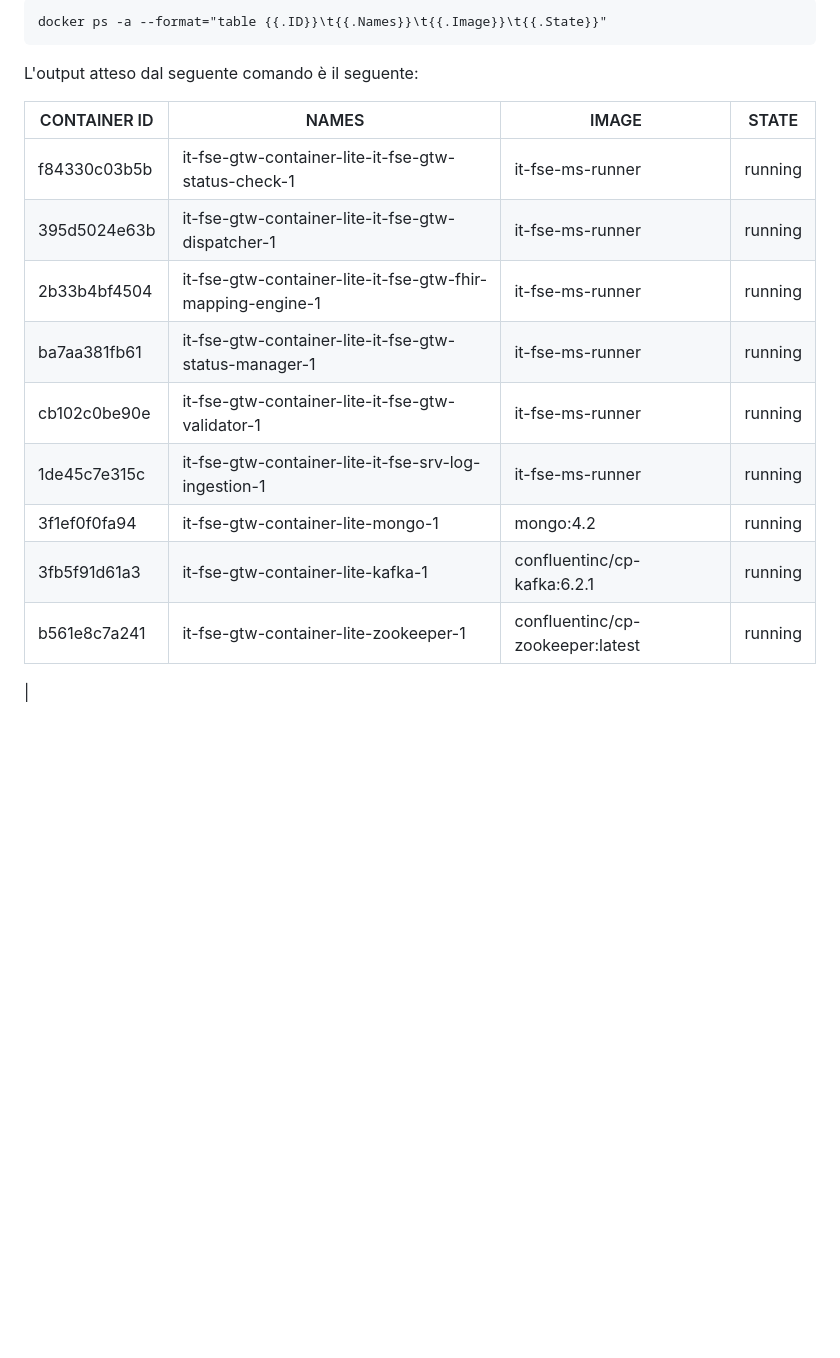
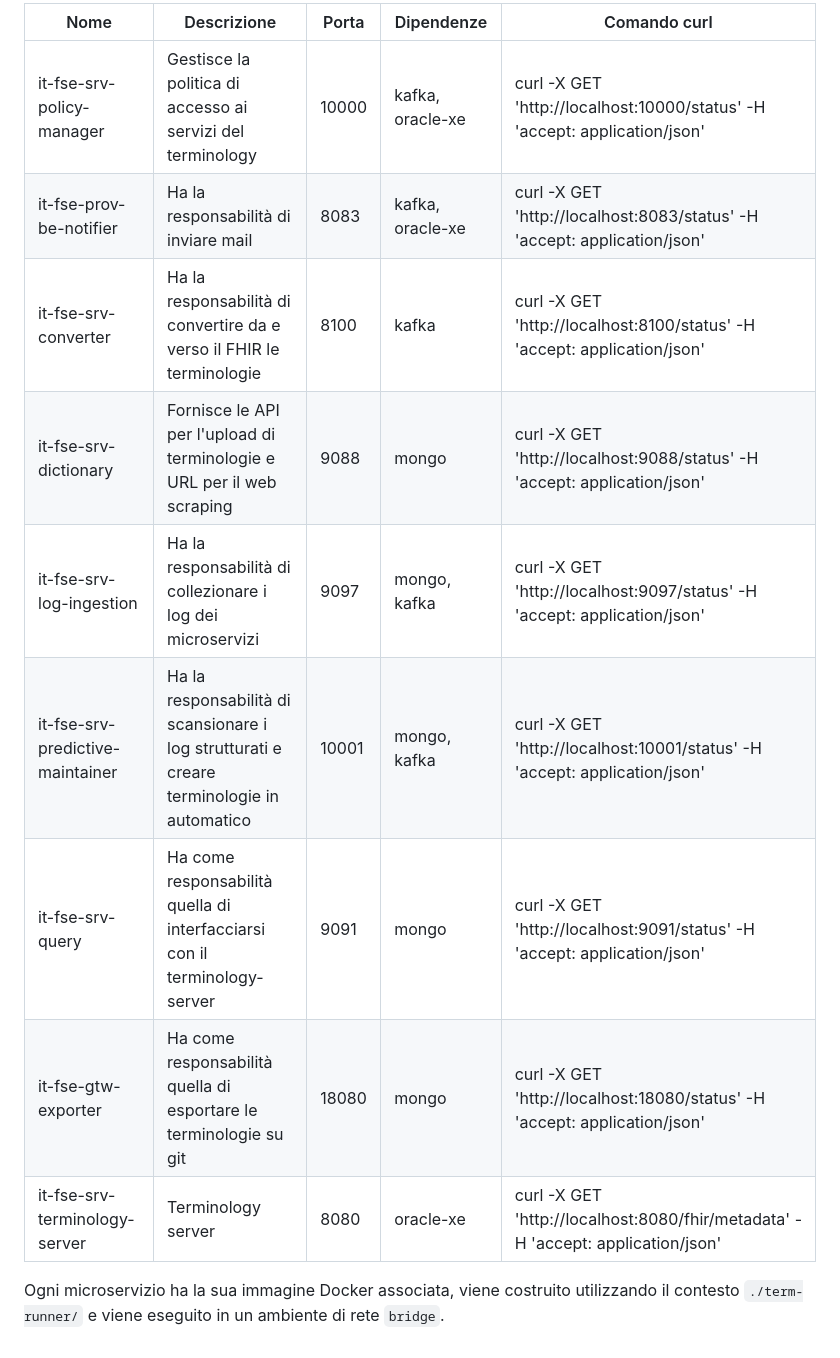
Before and after one commit to ministero-salute/it-fse-gtw-test-container, a Markdown page: it-fse-terminology/README.md, the part around one of its changes. GitHub-like rendering; blank space fills up the shorter version.

```diff
--- a/it-fse-terminology/README.md
+++ b/it-fse-terminology/README.md
@@ -54,19 +49,14 @@ Assicurarsi che tutti i container siano in stato **running** tramite GUI di `Doc
 
-    docker ps -a --format="table {{.ID}}\t{{.Names}}\t{{.Image}}\t{{.State}}"
+| Nome                                   | Descrizione                                                       | Porta  | Dipendenze                   | Comando curl                                                                                                                                                      |
+|----------------------------------------|-------------------------------------------------------------------|--------|------------------------------|------------------------------------------------------------------------------------------------------------------------------------------------------------------|
+| it-fse-srv-policy-manager              | Gestisce la politica di accesso ai servizi del terminology         | 10000  | kafka, oracle-xe             | curl -X GET 'http://localhost:10000/status' -H 'accept: application/json'                                                                                       |
+| it-fse-prov-be-notifier                | Ha la responsabilità di inviare mail                               | 8083   | kafka, oracle-xe             | curl -X GET 'http://localhost:8083/status' -H 'accept: application/json'                                                                                         |
+| it-fse-srv-converter                   | Ha la responsabilità di convertire da e verso il FHIR le terminologie | 8100   | kafka                        | curl -X GET 'http://localhost:8100/status' -H 'accept: application/json'                                                                                         |
+| it-fse-srv-dictionary                  | Fornisce le API per l'upload di terminologie e URL per il web scraping                | 9088   | mongo                        | curl -X GET 'http://localhost:9088/status' -H 'accept: application/json'                                                                                         |
+| it-fse-srv-log-ingestion               | Ha la responsabilità di collezionare i log dei microservizi        | 9097   | mongo, kafka                 | curl -X GET 'http://localhost:9097/status' -H 'accept: application/json'                                                                                         |
+| it-fse-srv-predictive-maintainer       | Ha la responsabilità di scansionare i log strutturati e creare terminologie in automatico | 10001  | mongo, kafka                 | curl -X GET 'http://localhost:10001/status' -H 'accept: application/json'                                                                                       |
+| it-fse-srv-query                       | Ha come responsabilità quella di interfacciarsi con il terminology-server | 9091   | mongo                        | curl -X GET 'http://localhost:9091/status' -H 'accept: application/json'                                                                                         |
+| it-fse-gtw-exporter                    | Ha come responsabilità quella di esportare le terminologie su git | 18080  | mongo                        | curl -X GET 'http://localhost:18080/status' -H 'accept: application/json'                                                                                       |
+| it-fse-srv-terminology-server          | Terminology server                                                | 8080   | oracle-xe                    | curl -X GET 'http://localhost:8080/fhir/metadata' -H 'accept: application/json'                                                                                         |
 
-L'output atteso dal seguente comando è il seguente:
-
-| CONTAINER ID | NAMES | IMAGE | STATE |
-|--------------|-------|-------|-------|
-|f84330c03b5b  | it-fse-gtw-container-lite-it-fse-gtw-status-check-1        | it-fse-ms-runner                  | running
-|395d5024e63b  | it-fse-gtw-container-lite-it-fse-gtw-dispatcher-1          | it-fse-ms-runner                  | running
-|2b33b4bf4504  | it-fse-gtw-container-lite-it-fse-gtw-fhir-mapping-engine-1 | it-fse-ms-runner                  | running
-|ba7aa381fb61  | it-fse-gtw-container-lite-it-fse-gtw-status-manager-1      | it-fse-ms-runner                  | running
-|cb102c0be90e  | it-fse-gtw-container-lite-it-fse-gtw-validator-1           | it-fse-ms-runner                  | running
-|1de45c7e315c  | it-fse-gtw-container-lite-it-fse-srv-log-ingestion-1       | it-fse-ms-runner                  | running
-|3f1ef0f0fa94  | it-fse-gtw-container-lite-mongo-1                          | mongo:4.2                         | running
-|3fb5f91d61a3  | it-fse-gtw-container-lite-kafka-1                          | confluentinc/cp-kafka:6.2.1       | running
-|b561e8c7a241  | it-fse-gtw-container-lite-zookeeper-1                      | confluentinc/cp-zookeeper:latest  | running
-|
-
-<br/>
+Ogni microservizio ha la sua immagine Docker associata, viene costruito utilizzando il contesto `./term-runner/` e viene eseguito in un ambiente di rete `bridge`.
```
Also changed, not shown: other parts of it-fse-terminology/README.md (+11 -16 lines), img/archietturaTerminology.png (added), img/casiduso.png (added), 2 other files.
